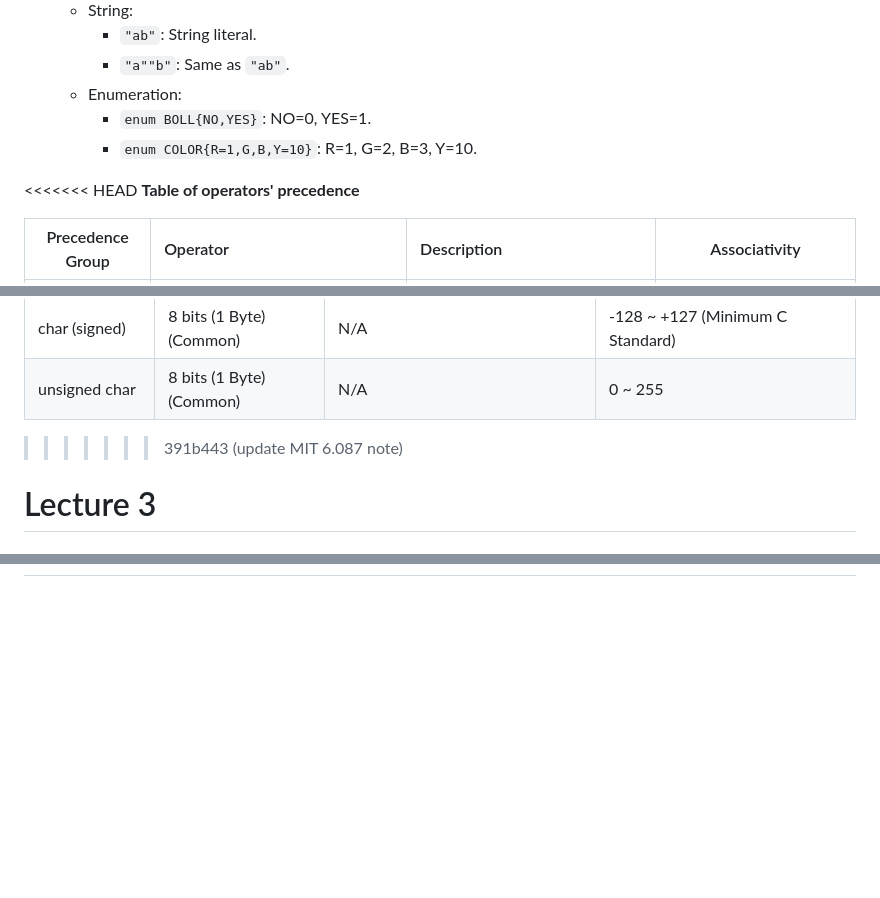
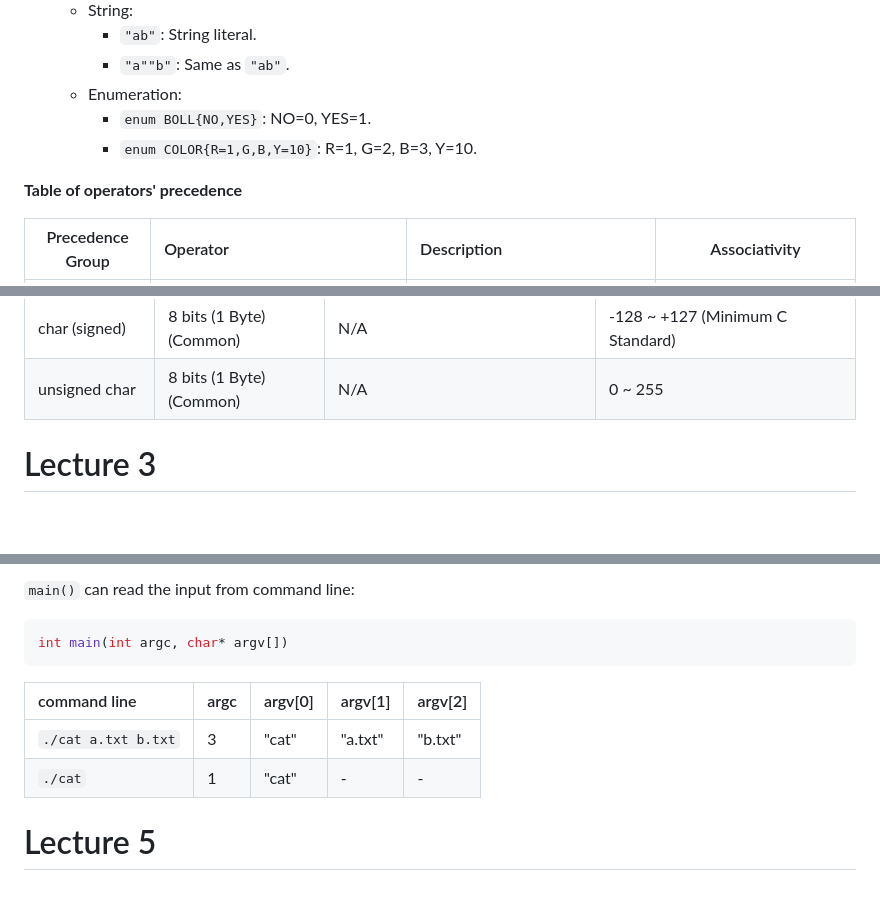
Before and after one commit to kenny880507/SW-FW-Learning-Map, a Markdown page: MIT 6.087/note.md, 3 parts joined by grey strips. Drawn GitHub-style; blank space fills up the shorter version.

Commit message:
update note

````diff
--- a/MIT 6.087/note.md
+++ b/MIT 6.087/note.md
@@ -107,7 +107,6 @@ Key point:
     - `enum BOLL{NO,YES}`: NO=0, YES=1.
     - `enum COLOR{R=1,G,B,Y=10}`: R=1, G=2, B=3, Y=10.
 
-<<<<<<< HEAD
 **Table of operators' precedence**
 
 | Precedence Group | Operator | Description | Associativity |
@@ -142,7 +140,6 @@ The following table campare the bit number and range of different numerical data
 | double | 64 bits (8 Bytes) | Sign: 1, Exponent: 11, Mantissa: 52 | Max: 1.8e+308, Min (non-zero): 2.2e-308 |
 | char (signed) | 8 bits (1 Byte) (Common) | N/A | -128 ~ +127 (Minimum C Standard) |
 | unsigned char | 8 bits (1 Byte) (Common) | N/A | 0 ~ 255 |
->>>>>>> 391b443 (update MIT 6.087 note)
 
 # Lecture 3
 
@@ -270,0 +411,12 @@ The C keyword `register` is used to optimize the performance of the program. How
+`main()` can read the input from command line:
+
+```C
+int main(int argc, char* argv[])
+```
+
+| command line | argc | argv[0] | argv[1] | argv[2] |
+| :--- | :--- | :--- | :--- | :--- |
+| `./cat a.txt b.txt` | 3 | "cat" | "a.txt" | "b.txt" |
+| `./cat` | 1 | "cat" | - | - |
+
+# Lecture 5
````
Also changed, not shown: other parts of MIT 6.087/note.md (+143 -1 lines).
